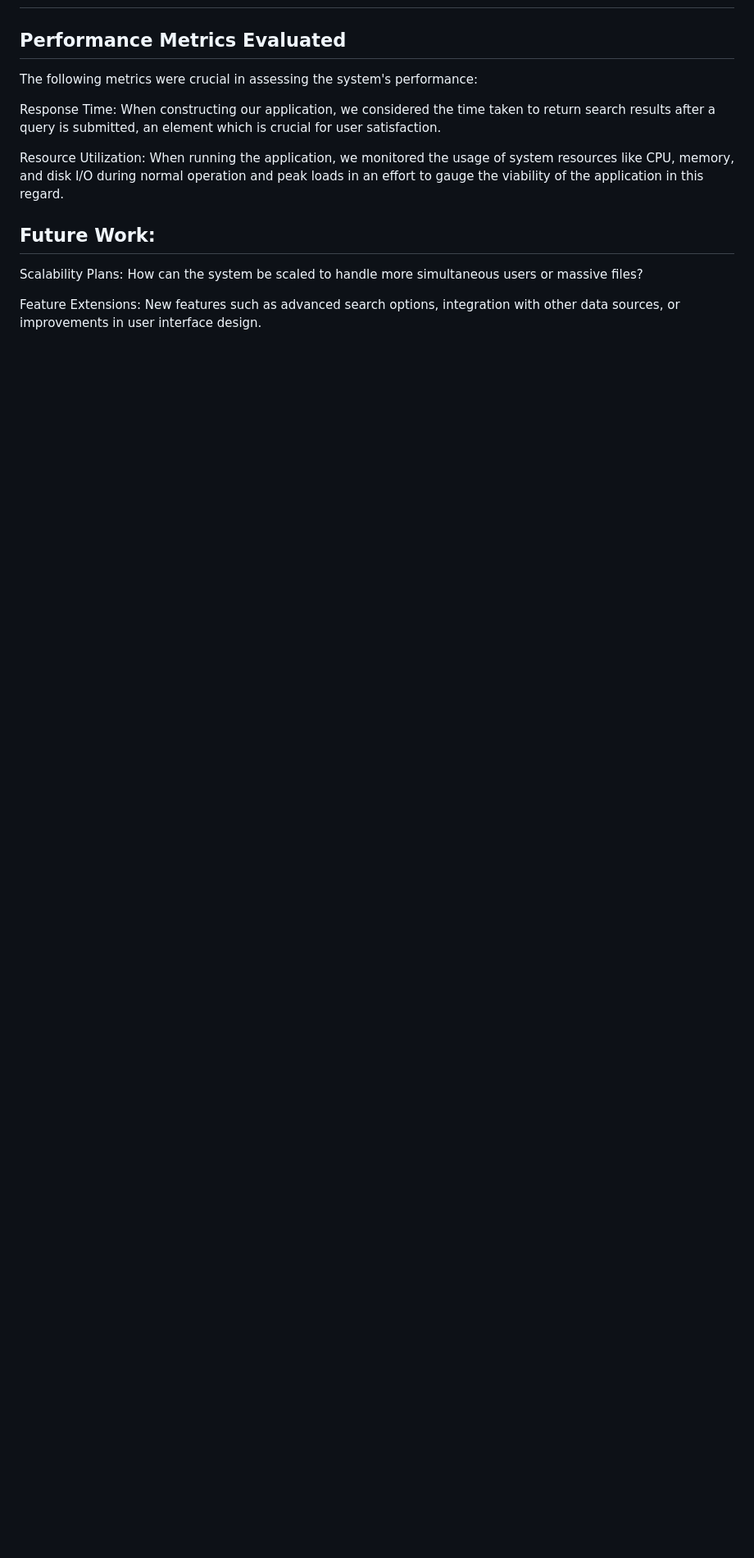
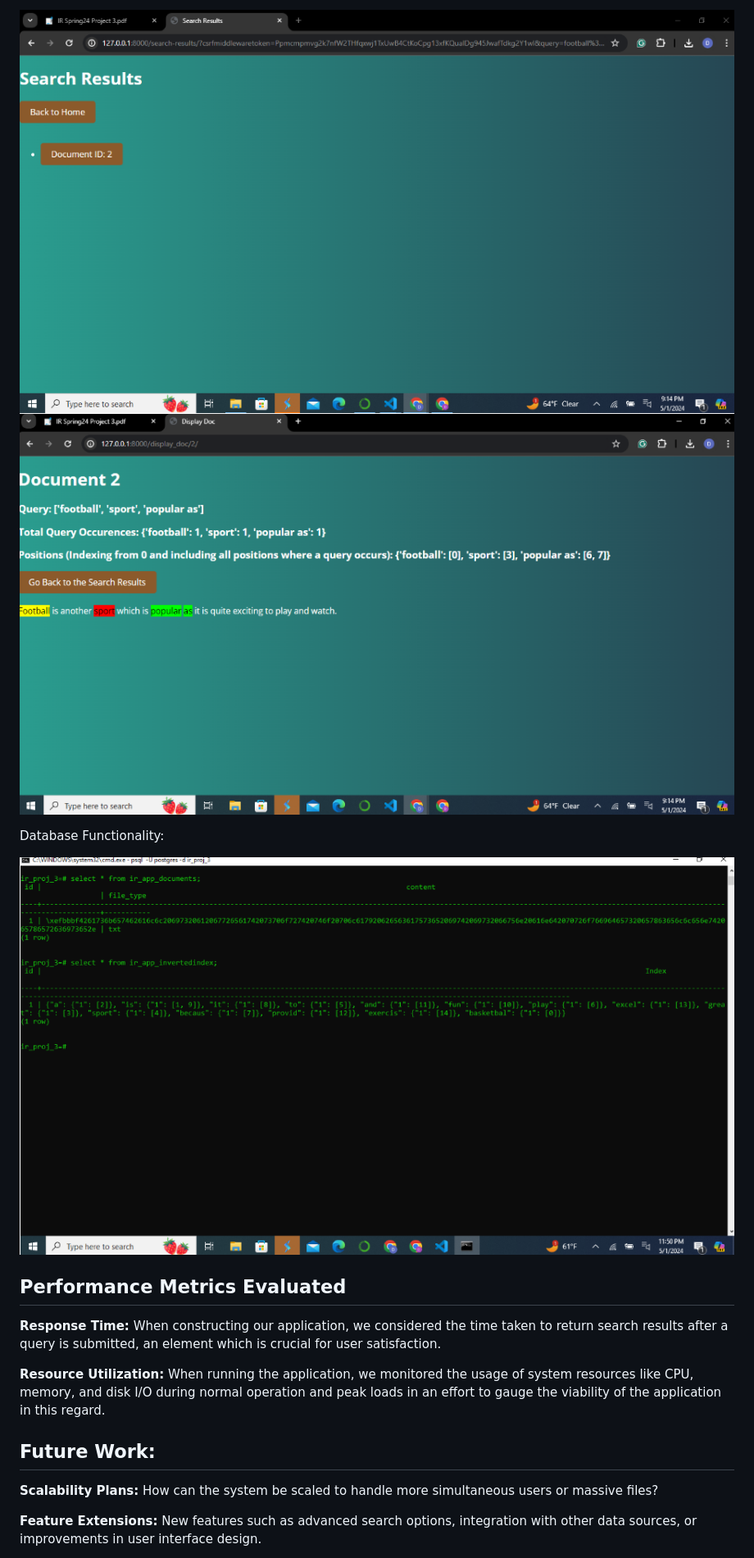
Before and after one commit to ohovey1/pdf_web_application, a Markdown page: README.md, the part around the change printed below. Shown: that part at 82% size. Drawn GitHub-style; blank space fills up the shorter version.

```diff
--- a/README.md
+++ b/README.md
@@ -124,15 +139,19 @@ Using the Django framework, these are the main components of the project and the
+![Alt text](IR_Proj_3/images/image5.png)
+![Alt text](IR_Proj_3/images/image6.png)
+
+Database Functionality:
+
+![Alt text](IR_Proj_3/images/image7.png)
 
 ## Performance Metrics Evaluated
 
-The following metrics were crucial in assessing the system's performance:
+**Response Time:** When constructing our application, we considered the time taken to return search results after a query is submitted, an element which is crucial for user satisfaction.
 
-Response Time: When constructing our application, we considered the time taken to return search results after a query is submitted, an element which is crucial for user satisfaction.
-
-Resource Utilization: When running the application, we monitored the usage of system resources like CPU, memory, and disk I/O during normal operation and peak loads in an effort to gauge the viability of the application in this regard.
+**Resource Utilization:** When running the application, we monitored the usage of system resources like CPU, memory, and disk I/O during normal operation and peak loads in an effort to gauge the viability of the application in this regard.
 
 ## Future Work:
 
-Scalability Plans: How can the system be scaled to handle more simultaneous users or massive files?
+**Scalability Plans:** How can the system be scaled to handle more simultaneous users or massive files?
 
-Feature Extensions:  New features such as advanced search options, integration with other data sources, or improvements in user interface design.
+**Feature Extensions:**  New features such as advanced search options, integration with other data sources, or improvements in user interface design.
 
```
Also changed, not shown: other parts of README.md (+16 -1 lines).
